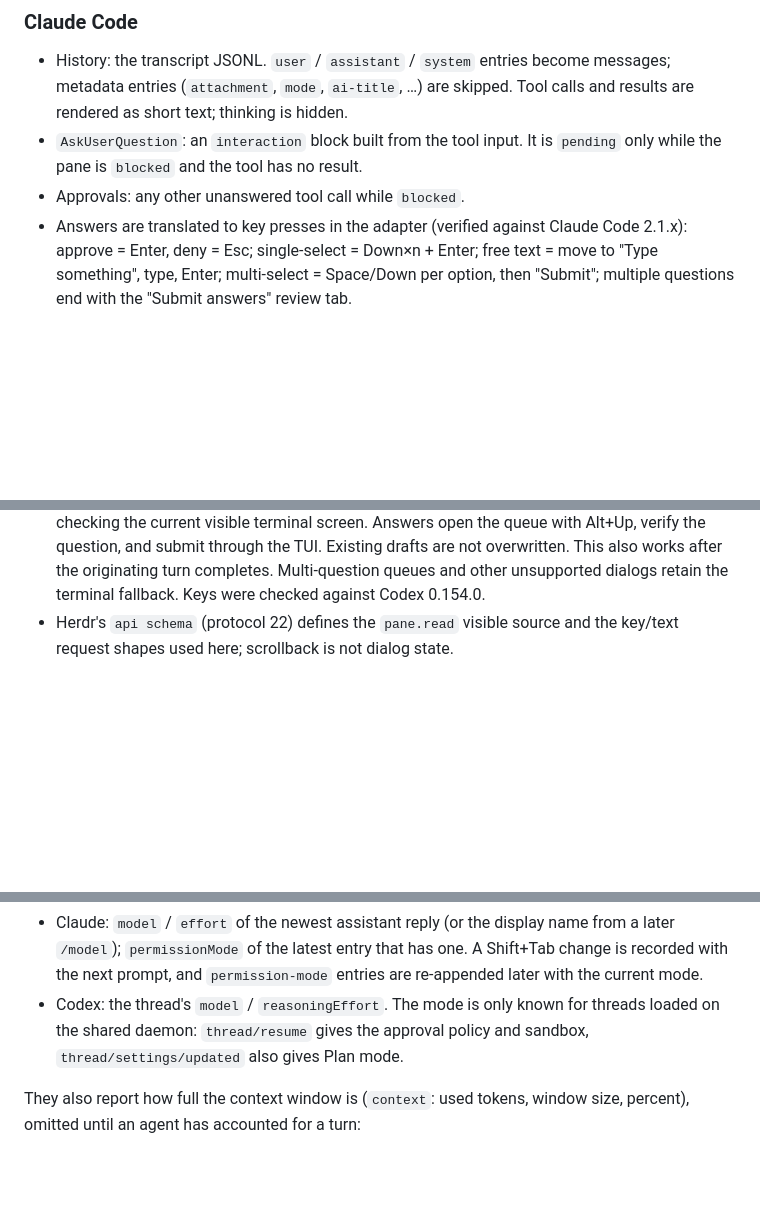
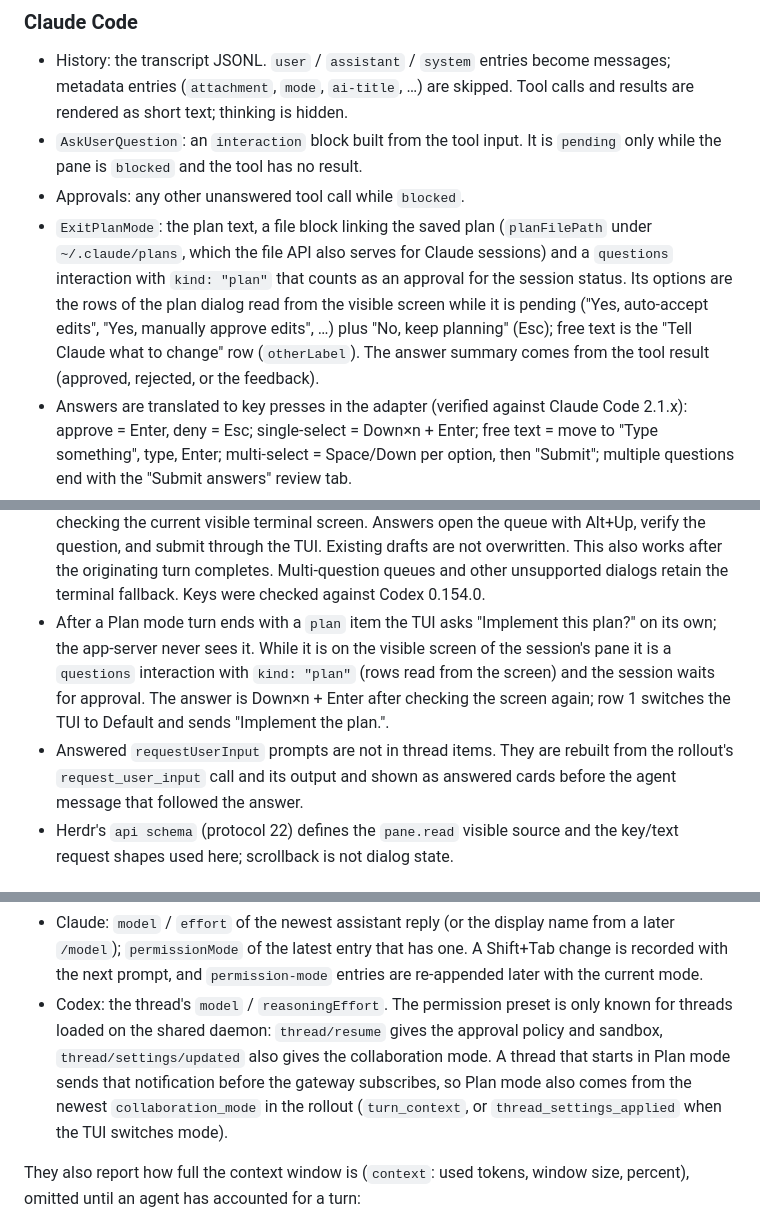
Before and after one commit to tohutohu/herdr-companion, a Markdown page: docs/architecture.md, 3 parts joined by grey strips. Rendered like a GitHub page; blank space fills up the shorter version.

Commit message:
architecture.md にプラン承認と Codex の Plan モードの扱いを追記する
Co-Authored-By: Claude Opus 5 <noreply@anthropic.com>

```diff
--- a/docs/architecture.md
+++ b/docs/architecture.md
@@ -71,6 +71,15 @@ Adding OpenCode means one more package implementing it and one line in
 - `AskUserQuestion`: an `interaction` block built from the tool input. It is
   `pending` only while the pane is `blocked` and the tool has no result.
 - Approvals: any other unanswered tool call while `blocked`.
+- `ExitPlanMode`: the plan text, a file block linking the saved plan
+  (`planFilePath` under `~/.claude/plans`, which the file API also serves for
+  Claude sessions) and a `questions` interaction with `kind: "plan"` that
+  counts as an approval for the session status. Its options are the rows of
+  the plan dialog read from the visible screen while it is pending ("Yes,
+  auto-accept edits", "Yes, manually approve edits", …) plus "No, keep
+  planning" (Esc); free text is the "Tell Claude what to change" row
+  (`otherLabel`). The answer summary comes from the tool result (approved,
+  rejected, or the feedback).
 - Answers are translated to key presses in the adapter
   (verified against Claude Code 2.1.x): approve = Enter, deny = Esc;
   single-select = Down×n + Enter; free text = move to "Type something",
@@ -99,6 +108,15 @@ Adding OpenCode means one more package implementing it and one line in
   the TUI. Existing drafts are not overwritten. This also works after the
   originating turn completes. Multi-question queues and other unsupported
   dialogs retain the terminal fallback. Keys were checked against Codex 0.154.0.
+- After a Plan mode turn ends with a `plan` item the TUI asks "Implement this
+  plan?" on its own; the app-server never sees it. While it is on the visible
+  screen of the session's pane it is a `questions` interaction with
+  `kind: "plan"` (rows read from the screen) and the session waits for
+  approval. The answer is Down×n + Enter after checking the screen again;
+  row 1 switches the TUI to Default and sends "Implement the plan.".
+- Answered `requestUserInput` prompts are not in thread items. They are
+  rebuilt from the rollout's `request_user_input` call and its output and
+  shown as answered cards before the agent message that followed the answer.
 - Herdr's `api schema` (protocol 22) defines the `pane.read` visible source
   and the key/text request shapes used here; scrollback is not dialog state.
 
@@ -189,9 +207,13 @@ Sessions report the model they last used (`model`), the reasoning effort
   name from a later `/model`); `permissionMode` of the latest entry that has
   one. A Shift+Tab change is recorded with the next prompt, and
   `permission-mode` entries are re-appended later with the current mode.
-- Codex: the thread's `model` / `reasoningEffort`. The mode is only known for
-  threads loaded on the shared daemon: `thread/resume` gives the approval
-  policy and sandbox, `thread/settings/updated` also gives Plan mode.
+- Codex: the thread's `model` / `reasoningEffort`. The permission preset is
+  only known for threads loaded on the shared daemon: `thread/resume` gives
+  the approval policy and sandbox, `thread/settings/updated` also gives the
+  collaboration mode. A thread that starts in Plan mode sends that
+  notification before the gateway subscribes, so Plan mode also comes from
+  the newest `collaboration_mode` in the rollout (`turn_context`, or
+  `thread_settings_applied` when the TUI switches mode).
 
 They also report how full the context window is (`context`: used tokens,
 window size, percent), omitted until an agent has accounted for a turn:
```
Also changed, not shown: other parts of docs/architecture.md (+3 -1 lines).
